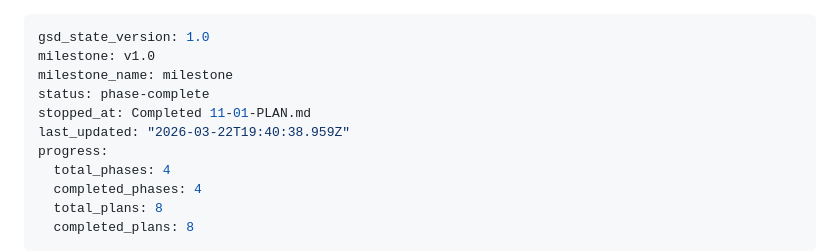
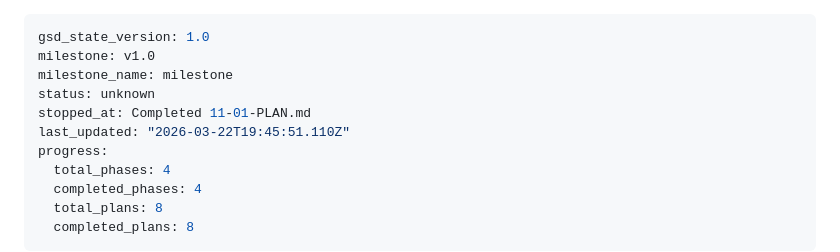
Before and after one commit to AlexTalorJr/source-code-security-ai-checker, a Markdown page: .planning/STATE.md, the part around the change. Drawn GitHub-style.

```diff
--- a/.planning/STATE.md
+++ b/.planning/STATE.md
@@ -2,9 +2,9 @@
 gsd_state_version: 1.0
 milestone: v1.0
 milestone_name: milestone
-status: phase-complete
+status: unknown
 stopped_at: Completed 11-01-PLAN.md
-last_updated: "2026-03-22T19:40:38.959Z"
+last_updated: "2026-03-22T19:45:51.110Z"
 progress:
   total_phases: 4
   completed_phases: 4
```
Also changed, not shown: .planning/ROADMAP.md (+1 -1 lines), 1 other file.
